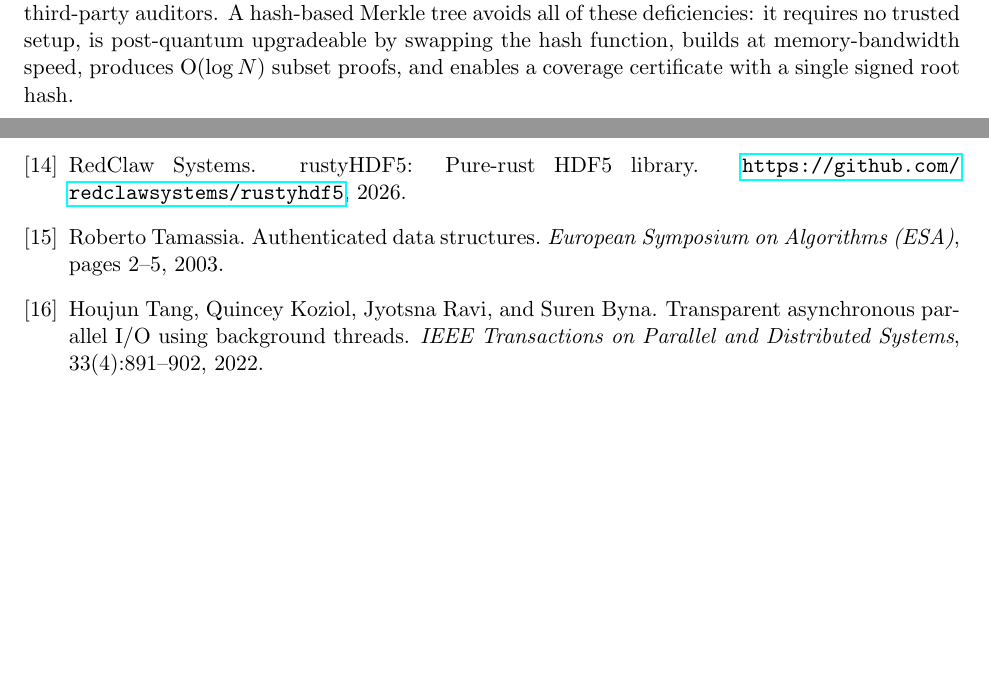
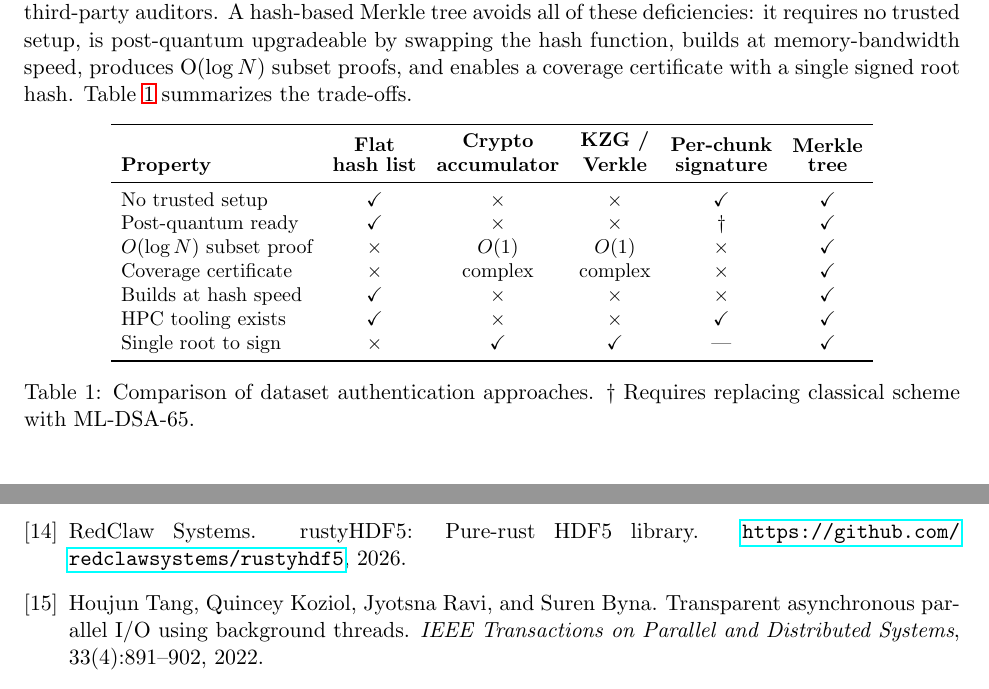
Before and after one commit to brtnfld/R2D2-Yr2, a LaTeX paper (Merkle-tree-HDF5.tex): two parts of pages 5 and 29 of 31, joined at a grey line, cut so that both start at the same text, the shorter picture padded with empty space. Compiled offline with pdfLaTeX.

Commit message:
Fix broken citation key, remove duplicate bib entries, add comparison table
- Fix citation key tanenbaum2009authenticated -> tamassia2003authenticated
  (wrong author surname and year; entry type changed from article to
  inproceedings to match the ESA proceedings venue)
- Remove three duplicate bibliography entries (laurendeau2008smt, trillian,
  rfc3161) that appeared twice in the filecontents block
- Add Table 1: comparison of dataset authentication approaches (flat hash
  list, crypto accumulator, KZG/Verkle, per-chunk signature, Merkle tree)
  across seven properties, referenced from the 'Why not alternatives?'
  paragraph in Related Work

```diff
--- a/Merkle-tree-HDF5.tex
+++ b/Merkle-tree-HDF5.tex
@@ -156,10 +156,10 @@
   howpublished = {\url{https://git-scm.com/book/en/v2/Git-Internals-Git-Objects}},
   year      = {2005}
 }
-@article{tanenbaum2009authenticated,
+@inproceedings{tamassia2003authenticated,
   author    = {Tamassia, Roberto},
   title     = {Authenticated Data Structures},
-  journal   = {European Symposium on Algorithms (ESA)},
+  booktitle = {Algorithms --- ESA 2003},
   pages     = {2--5},
   year      = {2003}
 }
@@ -568,9 +550,37 @@ A hash-based Merkle tree avoids all of these deficiencies: it requires no
 trusted setup, is post-quantum upgradeable by swapping the hash function,
 builds at memory-bandwidth speed, produces O($\log N$) subset proofs, and
 enables a coverage certificate with a single signed root hash.
+Table~\ref{tab:integrity-comparison} summarizes the trade-offs.
+
+\begin{table}[h]
+\centering
+\small
+\setlength{\tabcolsep}{5pt}
+\begin{tabular}{lccccc}
+\toprule
+\textbf{Property}
+  & \textbf{\shortstack{Flat\\hash list}}
+  & \textbf{\shortstack{Crypto\\accumulator}}
+  & \textbf{\shortstack{KZG /\\Verkle}}
+  & \textbf{\shortstack{Per-chunk\\signature}}
+  & \textbf{\shortstack{Merkle\\tree}} \\
+\midrule
+No trusted setup          & \checkmark & $\times$ & $\times$ & \checkmark & \checkmark \\
+Post-quantum ready        & \checkmark & $\times$ & $\times$ & $\dagger$  & \checkmark \\
+$O(\log N)$ subset proof  & $\times$   & $O(1)$   & $O(1)$   & $\times$   & \checkmark \\
+Coverage certificate      & $\times$   & complex  & complex  & $\times$   & \checkmark \\
+Builds at hash speed      & \checkmark & $\times$ & $\times$ & $\times$   & \checkmark \\
+HPC tooling exists        & \checkmark & $\times$ & $\times$ & \checkmark & \checkmark \\
+Single root to sign       & $\times$   & \checkmark & \checkmark & ---     & \checkmark \\
+\bottomrule
+\end{tabular}
+\caption{Comparison of dataset authentication approaches.
+  $\dagger$~Requires replacing classical scheme with ML-DSA-65.}
+\label{tab:integrity-comparison}
+\end{table}
 
 \paragraph{Authenticated data structures.}
-Tamassia~\cite{tanenbaum2009authenticated} formalized authenticated data
+Tamassia~\cite{tamassia2003authenticated} formalized authenticated data
 structures, where a trusted source publishes a digest and an untrusted
 responder proves query correctness against that digest.
 Li et al.~\cite{li2021fastore} explored authenticated storage using small
```
Also changed, not shown: Merkle-tree-HDF5.tex (18 more changed lines).
